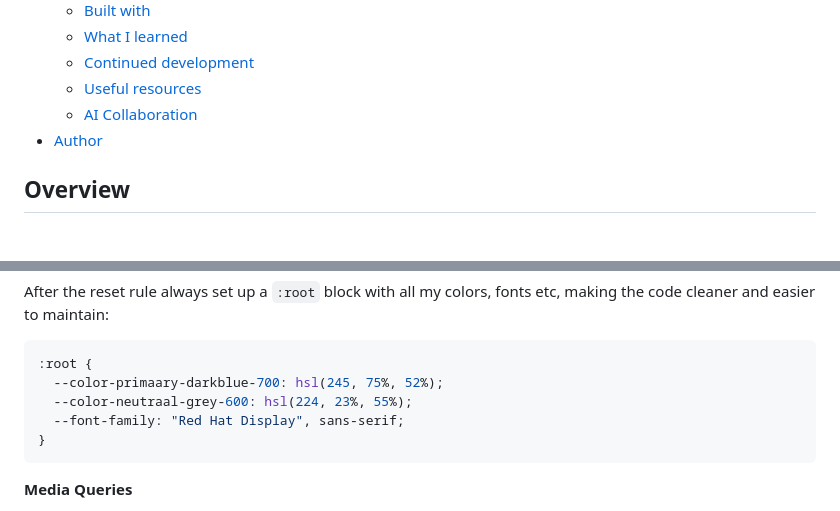
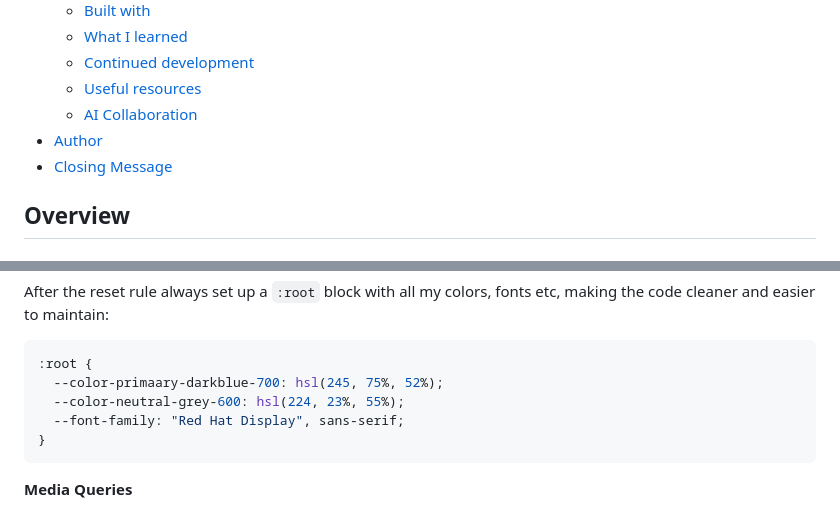
Before and after one commit to Drucelle/order-summary-component, a Markdown page: README.md, 2 parts joined by grey strips. Rendered like a GitHub page.

````diff
--- a/README.md
+++ b/README.md
@@ -15,6 +15,7 @@ This is a solution to the [Order summary card challenge on Frontend Mentor](http
   - [Useful resources](#useful-resources)
   - [AI Collaboration](#ai-collaboration)
 - [Author](#author)
+- [Closing Message](#closing-message)
 
 
 
@@ -91,7 +92,7 @@ After the reset rule always set up a `:root` block with all my colors, fonts etc
 ```css
 :root {
   --color-primaary-darkblue-700: hsl(245, 75%, 52%);
-  --color-neutraal-grey-600: hsl(224, 23%, 55%);
+  --color-neutral-grey-600: hsl(224, 23%, 55%);
   --font-family: "Red Hat Display", sans-serif;
 }
 ```
````
Also changed, not shown: other parts of README.md (+12 -9 lines).
